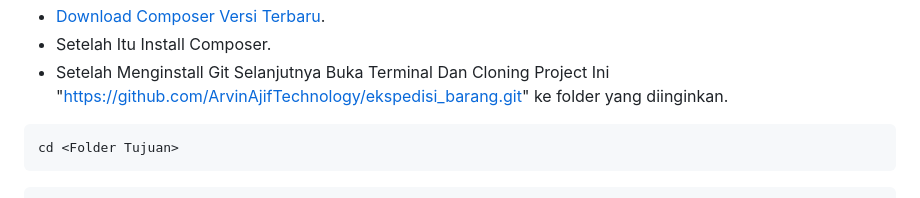
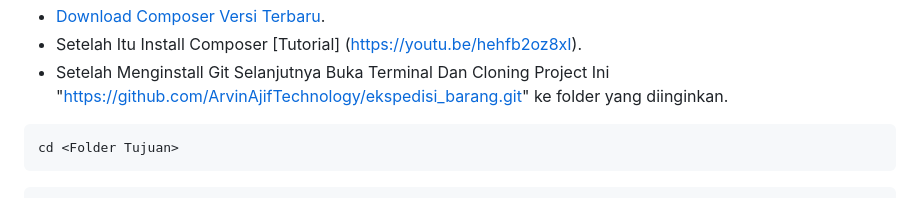
Before and after one commit to ArvinAjifTechnology/akunusaid, a Markdown page: README.md, the part around the change printed below. Rendered like a GitHub page.

````diff
--- a/README.md
+++ b/README.md
@@ -19,5 +19,5 @@ Kami
 - [Download Composer Versi Terbaru](https://getcomposer.org).
-- Setelah Itu Install Composer.
+- Setelah Itu Install Composer [Tutorial] (https://youtu.be/hehfb2oz8xI).
 - Setelah Menginstall Git Selanjutnya Buka Terminal Dan Cloning Project Ini "https://github.com/ArvinAjifTechnology/ekspedisi_barang.git" ke folder yang diinginkan.
 ```
 cd <Folder Tujuan>
````
Also changed, not shown: other parts of README.md (+1 -1 lines).
